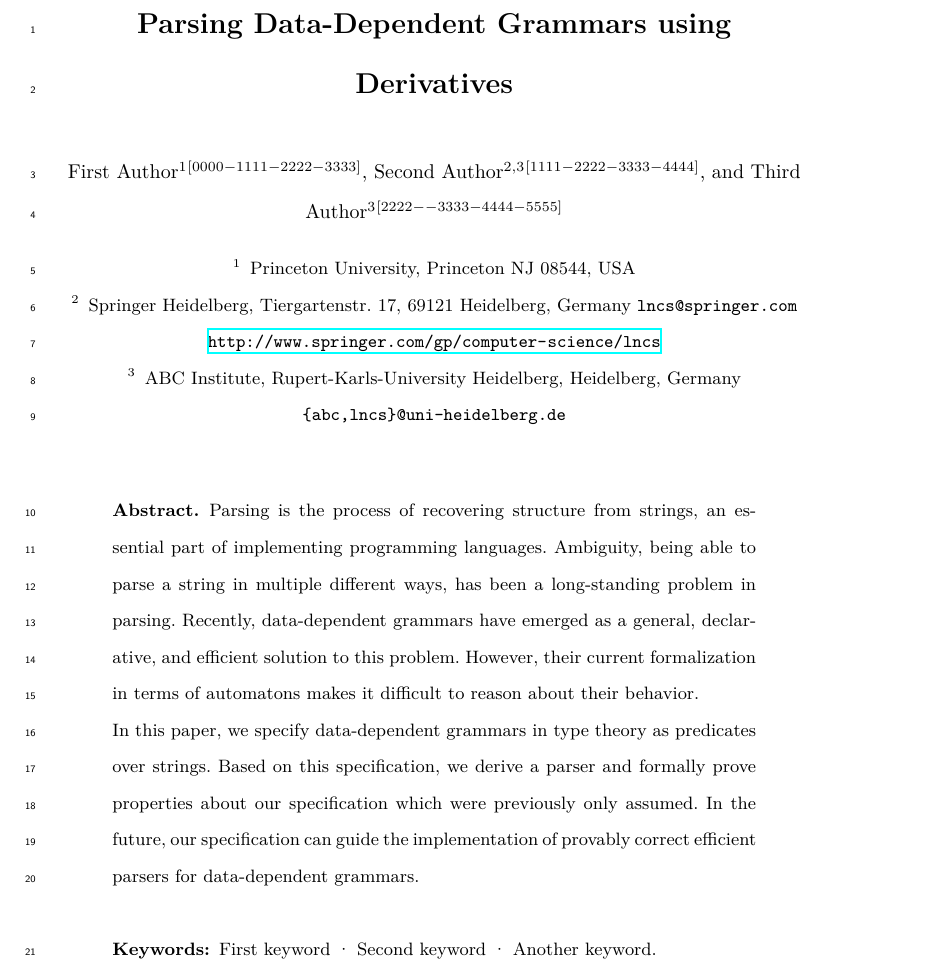
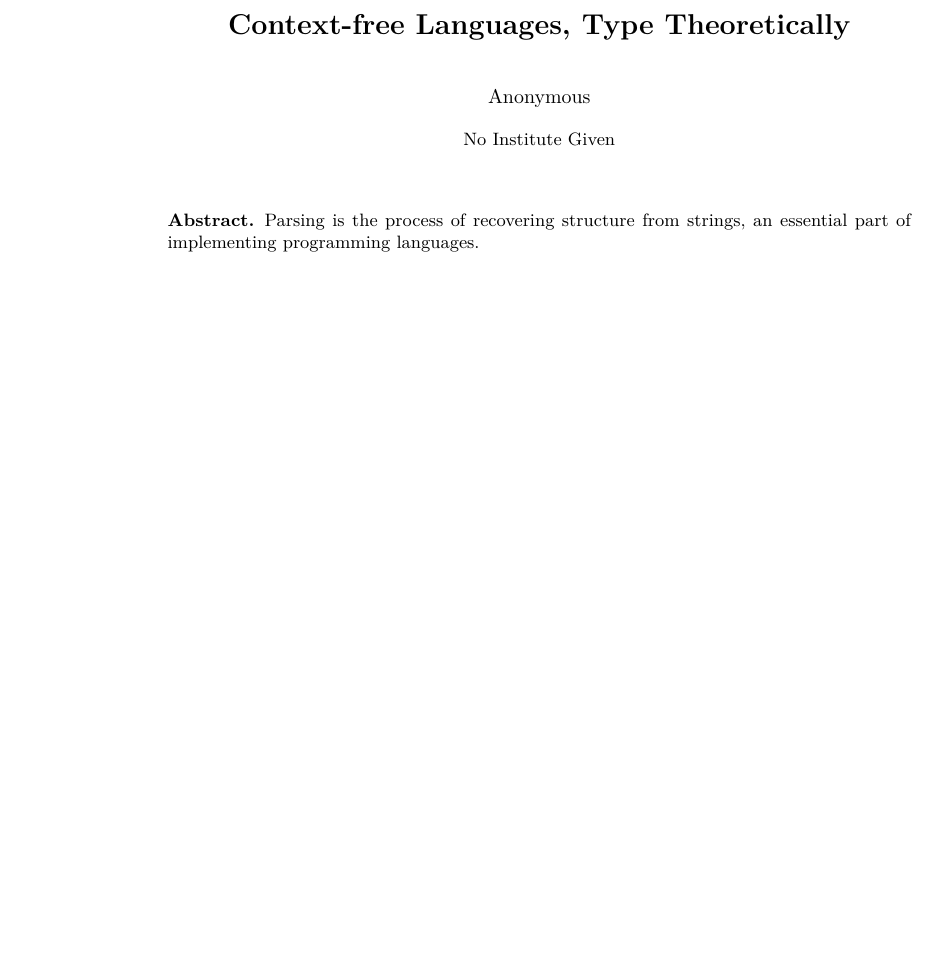
Before and after one commit to noughtmare/parsing-ddgs, a LaTeX paper (tfp2025/src/document.tex, which reads tfp2025/src/unicode.tex): part of the page, cut at the place of the change, the shorter picture padded with empty space. Compiled offline with XeLaTeX.

Commit message:
deadline eve

```diff
--- a/tfp2025/src/document.tex
+++ b/tfp2025/src/document.tex
@@ -49,13 +49,14 @@
 \usepackage{ifthen}
 \usepackage{tikz-cd}
 \usepackage{fontspec}
+\usepackage{unicode-math}
 %
 \newtoggle{draft}
-\toggletrue{draft} % enables notes
+% \toggletrue{draft} % enables notes
 
 \iftoggle{draft}{
 \linenumbers
-\doublespacing
+% \doublespacing
 }
 
 \input{src/macros/todo.tex}
@@ -88,40 +89,41 @@
 %
 \begin{document}
 %
-\title{Parsing Data-Dependent Grammars using Derivatives}
+\title{Context-free Languages, Type Theoretically}
 %
 %\titlerunning{Abbreviated paper title}
 % If the paper title is too long for the running head, you can set
 % an abbreviated paper title here
 %
-\author{First Author\inst{1}\orcidID{0000-1111-2222-3333} \and
-Second Author\inst{2,3}\orcidID{1111-2222-3333-4444} \and
-Third Author\inst{3}\orcidID{2222--3333-4444-5555}}
+\author{Anonymous}
+% \author{First Author\inst{1}\orcidID{0000-1111-2222-3333} \and
+% Second Author\inst{2,3}\orcidID{1111-2222-3333-4444} \and
+% Third Author\inst{3}\orcidID{2222--3333-4444-5555}}
 %
-\authorrunning{F. Author et al.}
+% \authorrunning{F. Author et al.}
 % First names are abbreviated in the running head.
 % If there are more than two authors, 'et al.' is used.
 %
-\institute{Princeton University, Princeton NJ 08544, USA \and
-Springer Heidelberg, Tiergartenstr. 17, 69121 Heidelberg, Germany
-\email{lncs@springer.com}\\
-\url{http://www.springer.com/gp/computer-science/lncs} \and
-ABC Institute, Rupert-Karls-University Heidelberg, Heidelberg, Germany\\
-\email{\{abc,lncs\}@uni-heidelberg.de}}
+% \institute{Princeton University, Princeton NJ 08544, USA \and
+% Springer Heidelberg, Tiergartenstr. 17, 69121 Heidelberg, Germany
+% \email{lncs@springer.com}\\
+% \url{http://www.springer.com/gp/computer-science/lncs} \and
+% ABC Institute, Rupert-Karls-University Heidelberg, Heidelberg, Germany\\
+% \email{\{abc,lncs\}@uni-heidelberg.de}}
 
 \maketitle              % typeset the header of the contribution
 
 \begin{abstract}
 Parsing is the process of recovering structure from strings, an essential part of implementing programming languages.
-Ambiguity, being able to parse a string in multiple different ways, has been a long-standing problem in parsing.
-Recently, data-dependent grammars have emerged as a general, declarative, and efficient solution to this problem.
-However, their current formalization in terms of automatons makes it difficult to reason about their behavior.
+% Ambiguity, being able to parse a string in multiple different ways, has been a long-standing problem in parsing.
+% Recently, data-dependent grammars have emerged as a general, declarative, and efficient solution to this problem.
+% However, their current formalization in terms of automatons makes it difficult to reason about their behavior.
+%
+% In this paper, we specify data-dependent grammars in type theory as predicates over strings.
+% Based on this specification, we derive a parser and formally prove properties about our specification which were previously only assumed.
+% In the future, our specification can guide the implementation of provably correct efficient parsers for data-dependent grammars.
 
-In this paper, we specify data-dependent grammars in type theory as predicates over strings.
-Based on this specification, we derive a parser and formally prove properties about our specification which were previously only assumed.
-In the future, our specification can guide the implementation of provably correct efficient parsers for data-dependent grammars.
-
-\keywords{First keyword  \and Second keyword \and Another keyword.}
+\keywords{Language  \and Parsing \and Type Theory}
 \end{abstract}
 
 %
--- a/tfp2025/src/unicode.tex
+++ b/tfp2025/src/unicode.tex
@@ -44,6 +44,7 @@
 \newunicodechar{∼}{\ensuremath{\mathnormal\sim}}
 \newunicodechar{≤}{\ensuremath{\mathnormal\leq}}
 \newunicodechar{↔}{\ensuremath{\mathnormal\leftrightarrow}}
+\newunicodechar{⇔}{\ensuremath{\mathnormal\Leftrightarrow}}
 \newunicodechar{⊂}{\ensuremath{\mathnormal\subset}}
 \newunicodechar{∘}{\ensuremath{\mathnormal\circ}}
 \newunicodechar{∃}{\ensuremath{\mathnormal\exists}}
@@ -73,7 +74,7 @@
 \newunicodechar{▻}{\ensuremath{\mathnormal\vartriangleright}}
 \newunicodechar{∷}{\ensuremath{::}}
 \newunicodechar{►}{\ensuremath{\mathnormal{\blacktriangleright}}}
-\newunicodechar{▹}{\ensuremath{\mathnormal{\triangleright}}}
+\newunicodechar{▹}{\ensuremath{\mathnormal{\scaleobj{0.75}{\triangleright}}}}
 \newunicodechar{□}{\ensuremath{\mathnormal{\square}}}
 \newunicodechar{⋯}{\ensuremath{\mathnormal{\cdots}}}
 \newunicodechar{▣}{\ensuremath{\mathnormal{\ldots}}}
@@ -84,11 +85,16 @@
 \newunicodechar{𝓢}{\ensuremath{\mathnormal{\gg}}}
 \newunicodechar{𝓒}{\ensuremath{\mathbf{\mathscr{C}}}}
 \newunicodechar{𝓓}{\ensuremath{\mathbf{\mathscr{D}}}}
+\newunicodechar{ℒ}{\ensuremath{\mathscr{L}}}
 \newunicodechar{♯}{\ensuremath{\sharp}}
 \newunicodechar{∎}{\ensuremath{\qed}}
 \newunicodechar{↣}{\ensuremath{\rightarrowtail}}
 \newunicodechar{⟶}{\ensuremath{\longrightarrow}}
 \newunicodechar{–}{--}
+\newunicodechar{◃}{\ensuremath{\mathnormal{\scaleobj{0.75}{\triangleleft}}}}
+\newunicodechar{≟}{\ensuremath{\stackrel{?}{=}}}
+\newunicodechar{⌊}{\ensuremath{\lfloor}}
+\newunicodechar{⌋}{\ensuremath{\rfloor}}
 
 %%
 %% Greek
@@ -112,6 +118,8 @@
 \newunicodechar{Γ}{\ensuremath{\Gamma}}
 \newunicodechar{η}{\ensuremath{\eta}}
 \newunicodechar{ζ}{\ensuremath{\zeta}}
+\newunicodechar{ν}{\ensuremath{\nu}}
+\newunicodechar{δ}{\ensuremath{\delta}}
 
 
 %%
@@ -149,6 +157,7 @@
 \newunicodechar{ⁿ}{$_n$}
 \newunicodechar{ₚ}{$_p$}
 \newunicodechar{ₒ}{$_o$}
+\newunicodechar{ₖ}{$_k$}
 \newunicodechar{ₙ}{$_n$}
 \newunicodechar{ₘ}{$_m$}
 \newunicodechar{ᵛ}{$_v$}
```
Also changed, not shown: tfp2025/src/document.tex (7 more changed lines), 10 other files.
